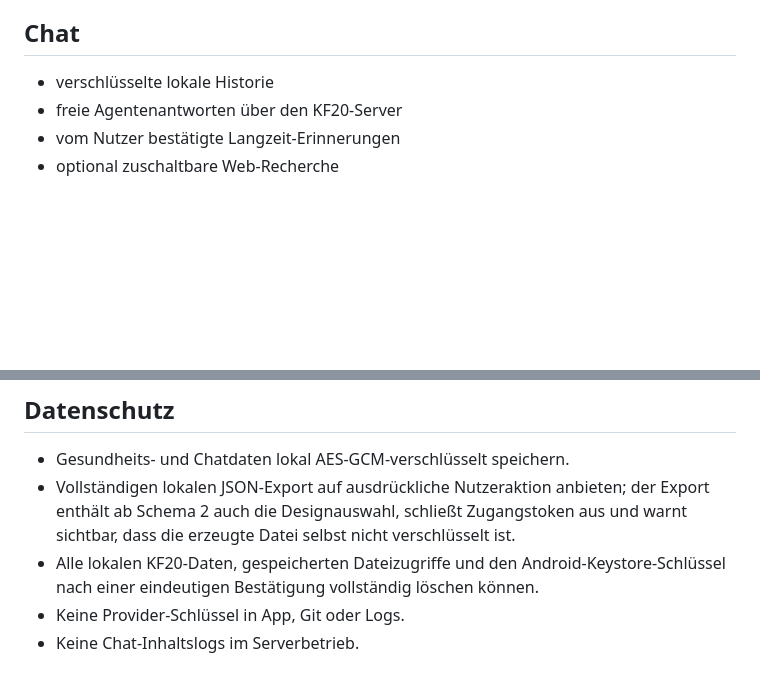
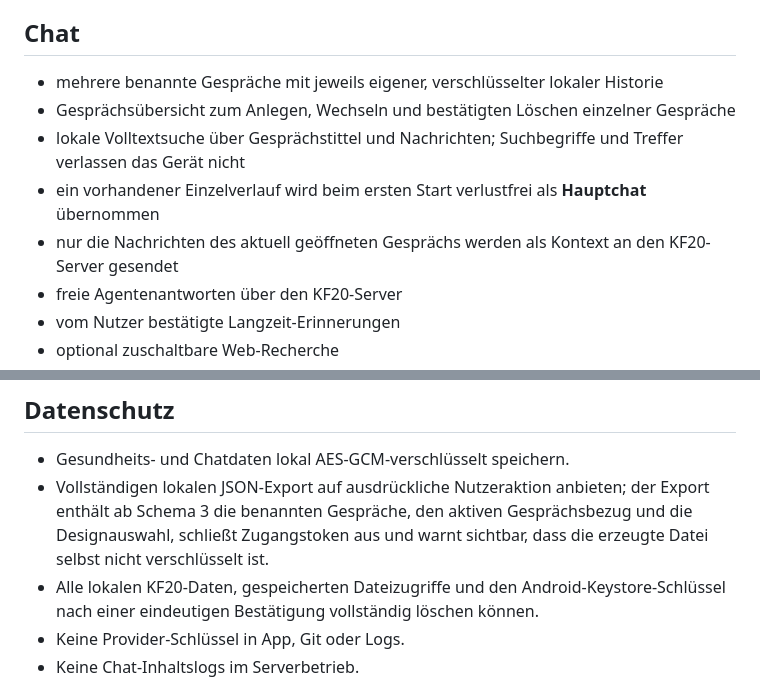
Before and after one commit to Keen4e/KF20, a Markdown page: SPEC.md, 2 parts joined by grey strips. Drawn GitHub-style; blank space fills up the shorter version.

Commit message:
Specify named searchable conversations

```diff
--- a/SPEC.md
+++ b/SPEC.md
@@ -142,7 +142,11 @@ Die Aktion ist über `BuildConfig.DEBUG` auf Entwicklungsbuilds beschränkt. Wed
 
 ## Chat
 
-- verschlüsselte lokale Historie
+- mehrere benannte Gespräche mit jeweils eigener, verschlüsselter lokaler Historie
+- Gesprächsübersicht zum Anlegen, Wechseln und bestätigten Löschen einzelner Gespräche
+- lokale Volltextsuche über Gesprächstittel und Nachrichten; Suchbegriffe und Treffer verlassen das Gerät nicht
+- ein vorhandener Einzelverlauf wird beim ersten Start verlustfrei als **Hauptchat** übernommen
+- nur die Nachrichten des aktuell geöffneten Gesprächs werden als Kontext an den KF20-Server gesendet
 - freie Agentenantworten über den KF20-Server
 - vom Nutzer bestätigte Langzeit-Erinnerungen
 - optional zuschaltbare Web-Recherche
@@ -158,7 +162,7 @@ Provider-Capabilities werden explizit ausgewiesen. Wird etwa Web-Recherche verla
 ## Datenschutz
 
 - Gesundheits- und Chatdaten lokal AES-GCM-verschlüsselt speichern.
-- Vollständigen lokalen JSON-Export auf ausdrückliche Nutzeraktion anbieten; der Export enthält ab Schema 2 auch die Designauswahl, schließt Zugangstoken aus und warnt sichtbar, dass die erzeugte Datei selbst nicht verschlüsselt ist.
+- Vollständigen lokalen JSON-Export auf ausdrückliche Nutzeraktion anbieten; der Export enthält ab Schema 3 die benannten Gespräche, den aktiven Gesprächsbezug und die Designauswahl, schließt Zugangstoken aus und warnt sichtbar, dass die erzeugte Datei selbst nicht verschlüsselt ist.
 - Alle lokalen KF20-Daten, gespeicherten Dateizugriffe und den Android-Keystore-Schlüssel nach einer eindeutigen Bestätigung vollständig löschen können.
 - Keine Provider-Schlüssel in App, Git oder Logs.
 - Keine Chat-Inhaltslogs im Serverbetrieb.
```
